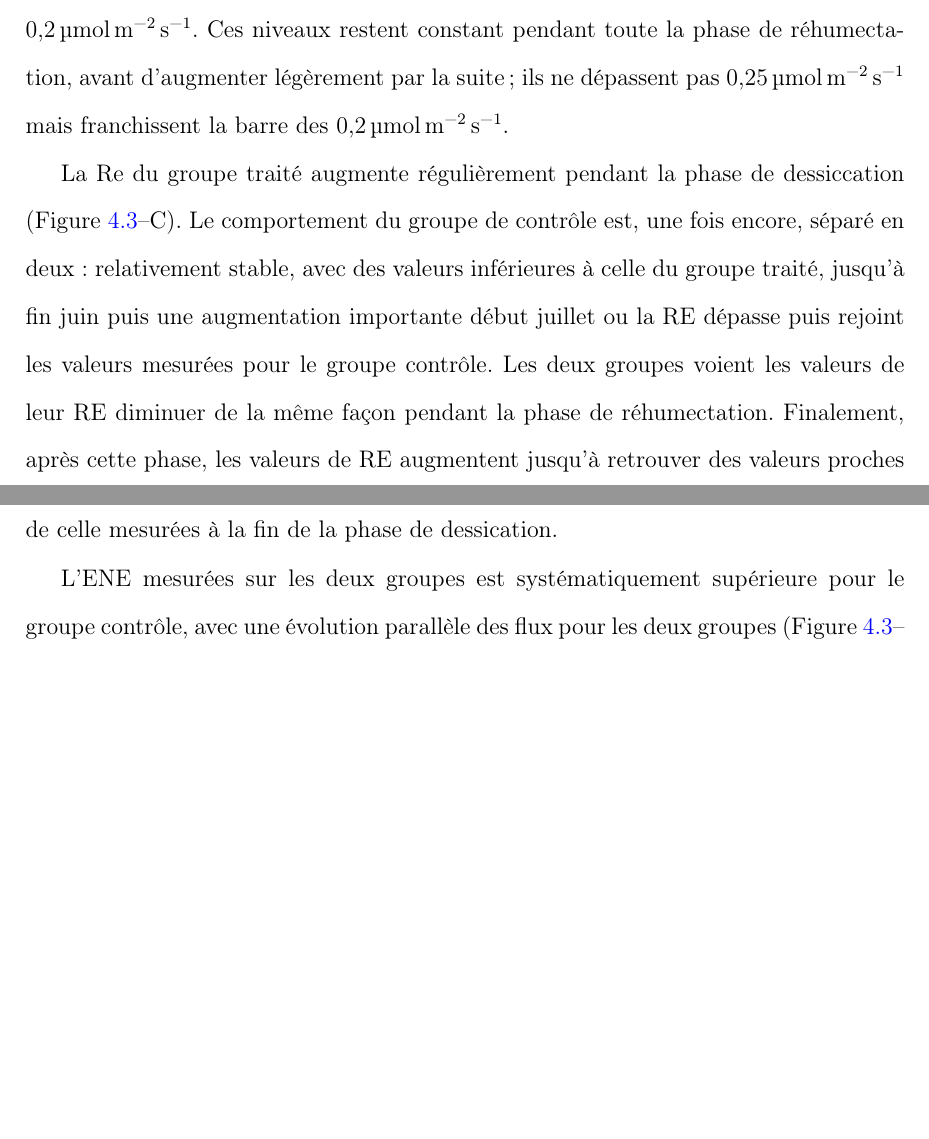
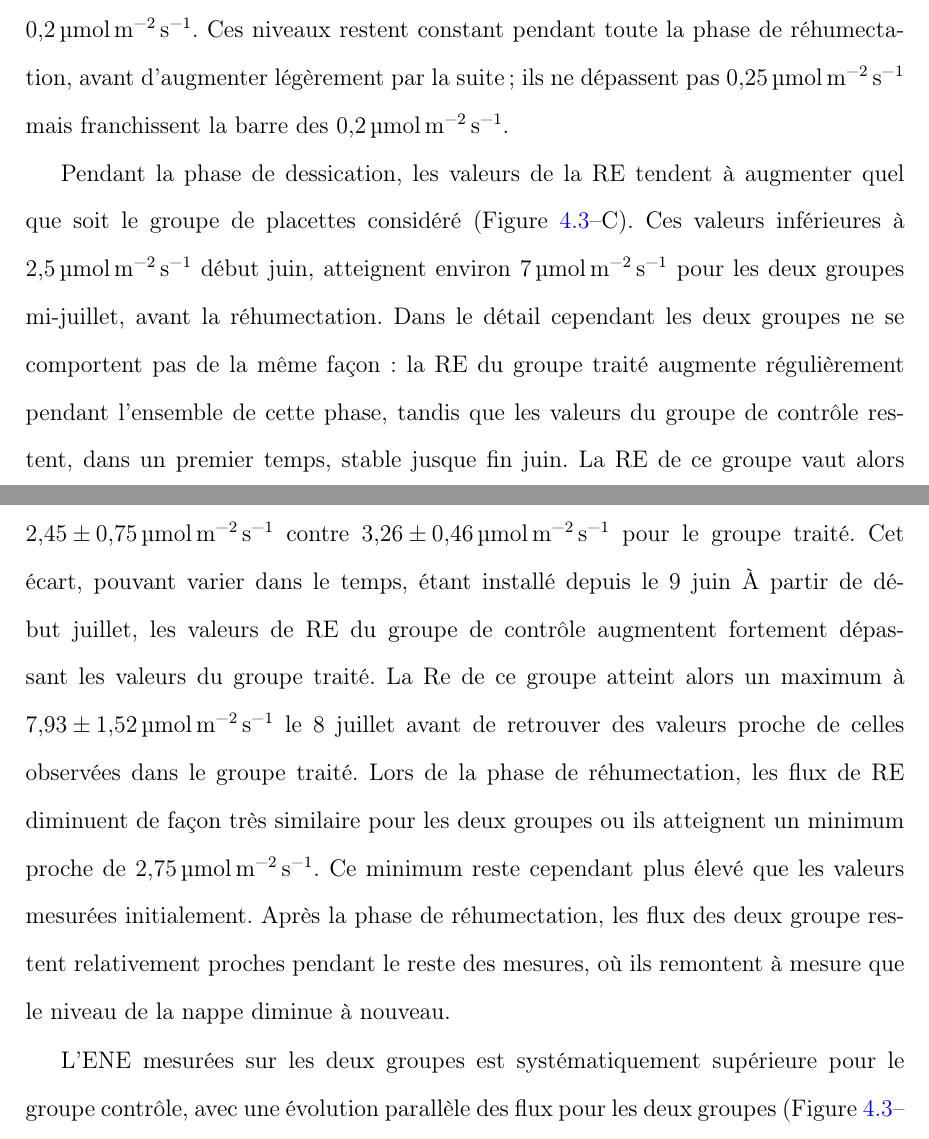
Before and after one commit to dangelob/manuscript, a LaTeX thesis (phdthesis.tex, which reads content/chapitre4.tex): two parts of pages 90 and 92 of 116, joined at a grey line, cut so that both start at the same text, the shorter picture padded with empty space. Compiled offline with pdfLaTeX.

Commit message:
rwk result expA RE

```diff
--- a/content/chapitre4.tex
+++ b/content/chapitre4.tex
@@ -155,10 +155,20 @@ Ces niveaux restent constant pendant toute la phase de réhumectation, avant d'a
 %\label{fig:HMzi_ch4}
 %\end{figure}
 
-La Re du groupe traité augmente régulièrement pendant la phase de dessiccation (Figure~\ref{fig:HMzi}--C).
-Le comportement du groupe de contrôle est, une fois encore, séparé en deux : relativement stable, avec des valeurs inférieures à celle du groupe traité, jusqu'à fin juin puis une augmentation importante début juillet ou la RE dépasse puis rejoint les valeurs mesurées pour le groupe contrôle.
-Les deux groupes voient les valeurs de leur RE diminuer de la même façon pendant la phase de réhumectation.
-Finalement, après cette phase, les valeurs de RE augmentent jusqu'à retrouver des valeurs proches de celle mesurées à la fin de la phase de dessication.
+%La Re du groupe traité augmente régulièrement pendant la phase de dessiccation (Figure~\ref{fig:HMzi}--C).
+%Le comportement du groupe de contrôle est, une fois encore, séparé en deux : relativement stable, avec des valeurs inférieures à celle du groupe traité, jusqu'à fin juin puis une augmentation importante début juillet ou la RE dépasse puis rejoint les valeurs mesurées pour le groupe contrôle.
+%Les deux groupes voient les valeurs de leur RE diminuer de la même façon pendant la phase de réhumectation.
+%Finalement, après cette phase, les valeurs de RE augmentent jusqu'à retrouver des valeurs proches de celle mesurées à la fin de la phase de dessication.
+Pendant la phase de dessication, les valeurs de la RE tendent à augmenter quel que soit le groupe de placettes considéré (Figure~\ref{fig:HMzi}--C).
+Ces valeurs inférieures à \SI{2.5}{\uml} début juin, atteignent environ \SI{7}{\uml} pour les deux groupes mi-juillet, avant la réhumectation.
+Dans le détail cependant les deux groupes ne se comportent pas de la même façon : la RE du groupe traité augmente régulièrement pendant l'ensemble de cette phase, tandis que les valeurs du groupe de contrôle restent, dans un premier temps, stable jusque fin juin.
+La RE de ce groupe vaut alors \SI{2.45(075)}{\uml} contre \SI{3.26(046)}{\uml} pour le groupe traité.
+Cet écart, pouvant varier dans le temps,  étant installé depuis le 9 juin
+À partir de début juillet, les valeurs de RE du groupe de contrôle augmentent fortement dépassant les valeurs du groupe traité.
+La Re de ce groupe atteint alors un maximum à \SI{7.93(152)}{\uml} le 8 juillet avant de retrouver des valeurs proche de celles observées dans le groupe traité.
+Lors de la phase de réhumectation, les flux de RE diminuent de façon très similaire pour les deux groupes ou ils atteignent un minimum proche de \SI{2.75}{\uml}.
+Ce minimum reste cependant plus élevé que les valeurs mesurées initialement.
+Après la phase de réhumectation, les flux des deux groupe restent relativement proches pendant le reste des mesures, où ils remontent à mesure que le niveau de la nappe diminue à nouveau.
 
 
 %\begin{figure}
```
